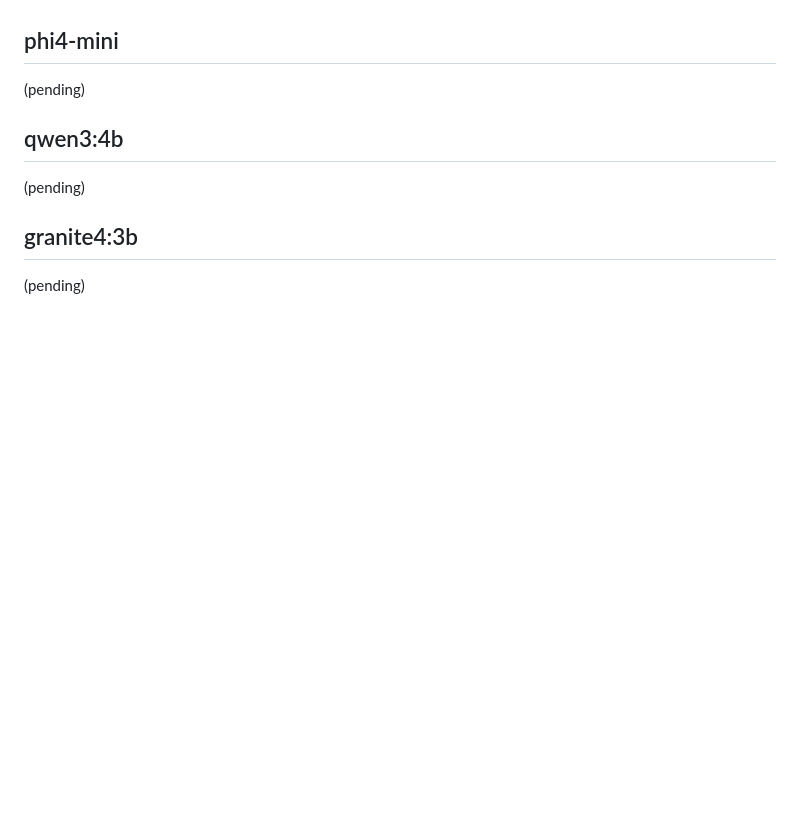
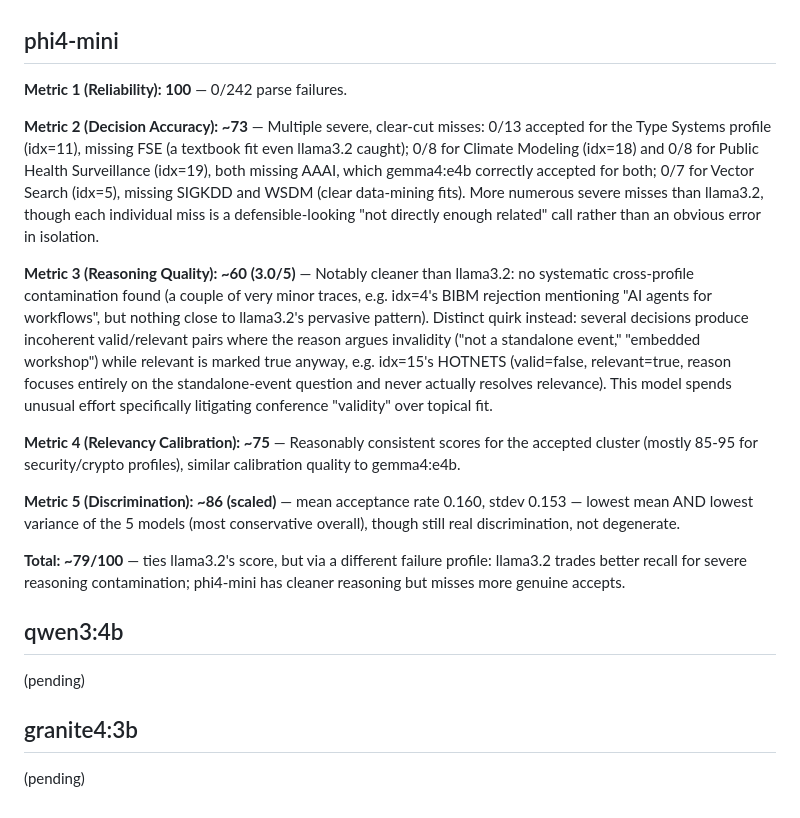
Before and after one commit to Awthura/AI_agents_for_science_workflows, a Markdown page: src/benchmark/claude_judgments.md, the part around the change. Rendered like a GitHub page; blank space fills up the shorter version.

Commit message:
add Claude judgment notes: phi4-mini scored (3/5 models done)

```diff
--- a/src/benchmark/claude_judgments.md
+++ b/src/benchmark/claude_judgments.md
@@ -95,7 +95,39 @@ independent cross-validation on a different task.
 
 ## phi4-mini
 
-(pending)
+**Metric 1 (Reliability): 100** — 0/242 parse failures.
+
+**Metric 2 (Decision Accuracy): ~73** — Multiple severe, clear-cut misses:
+0/13 accepted for the Type Systems profile (idx=11), missing FSE (a
+textbook fit even llama3.2 caught); 0/8 for Climate Modeling (idx=18) and
+0/8 for Public Health Surveillance (idx=19), both missing AAAI, which
+gemma4:e4b correctly accepted for both; 0/7 for Vector Search (idx=5),
+missing SIGKDD and WSDM (clear data-mining fits). More numerous severe
+misses than llama3.2, though each individual miss is a defensible-looking
+"not directly enough related" call rather than an obvious error in isolation.
+
+**Metric 3 (Reasoning Quality): ~60 (3.0/5)** — Notably cleaner than llama3.2:
+no systematic cross-profile contamination found (a couple of very minor
+traces, e.g. idx=4's BIBM rejection mentioning "AI agents for workflows",
+but nothing close to llama3.2's pervasive pattern). Distinct quirk instead:
+several decisions produce incoherent valid/relevant pairs where the reason
+argues invalidity ("not a standalone event," "embedded workshop") while
+relevant is marked true anyway, e.g. idx=15's HOTNETS (valid=false,
+relevant=true, reason focuses entirely on the standalone-event question and
+never actually resolves relevance). This model spends unusual effort
+specifically litigating conference "validity" over topical fit.
+
+**Metric 4 (Relevancy Calibration): ~75** — Reasonably consistent scores for
+the accepted cluster (mostly 85-95 for security/crypto profiles), similar
+calibration quality to gemma4:e4b.
+
+**Metric 5 (Discrimination): ~86 (scaled)** — mean acceptance rate 0.160,
+stdev 0.153 — lowest mean AND lowest variance of the 5 models (most
+conservative overall), though still real discrimination, not degenerate.
+
+**Total: ~79/100** — ties llama3.2's score, but via a different failure
+profile: llama3.2 trades better recall for severe reasoning contamination;
+phi4-mini has cleaner reasoning but misses more genuine accepts.
 
 ## qwen3:4b
 
```
